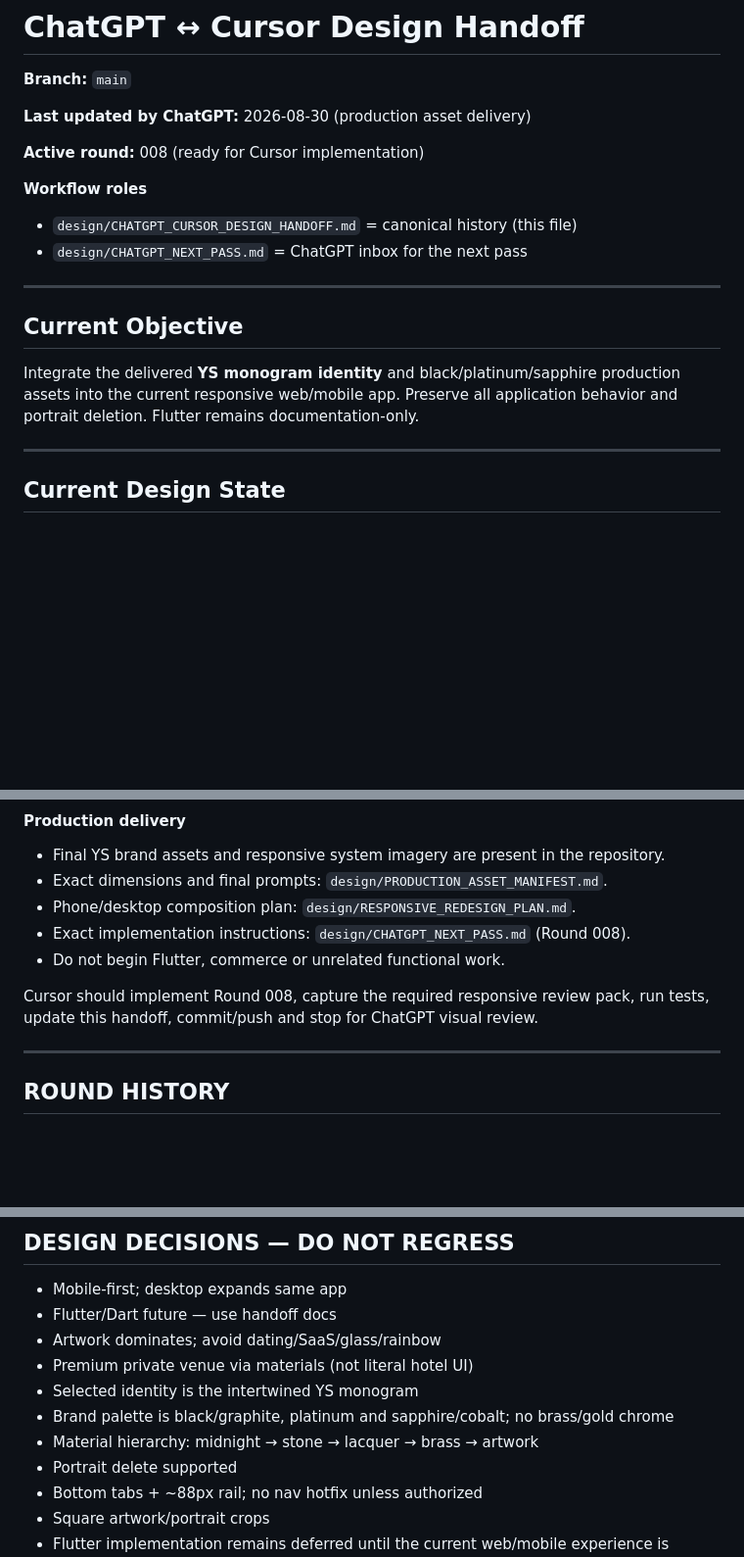
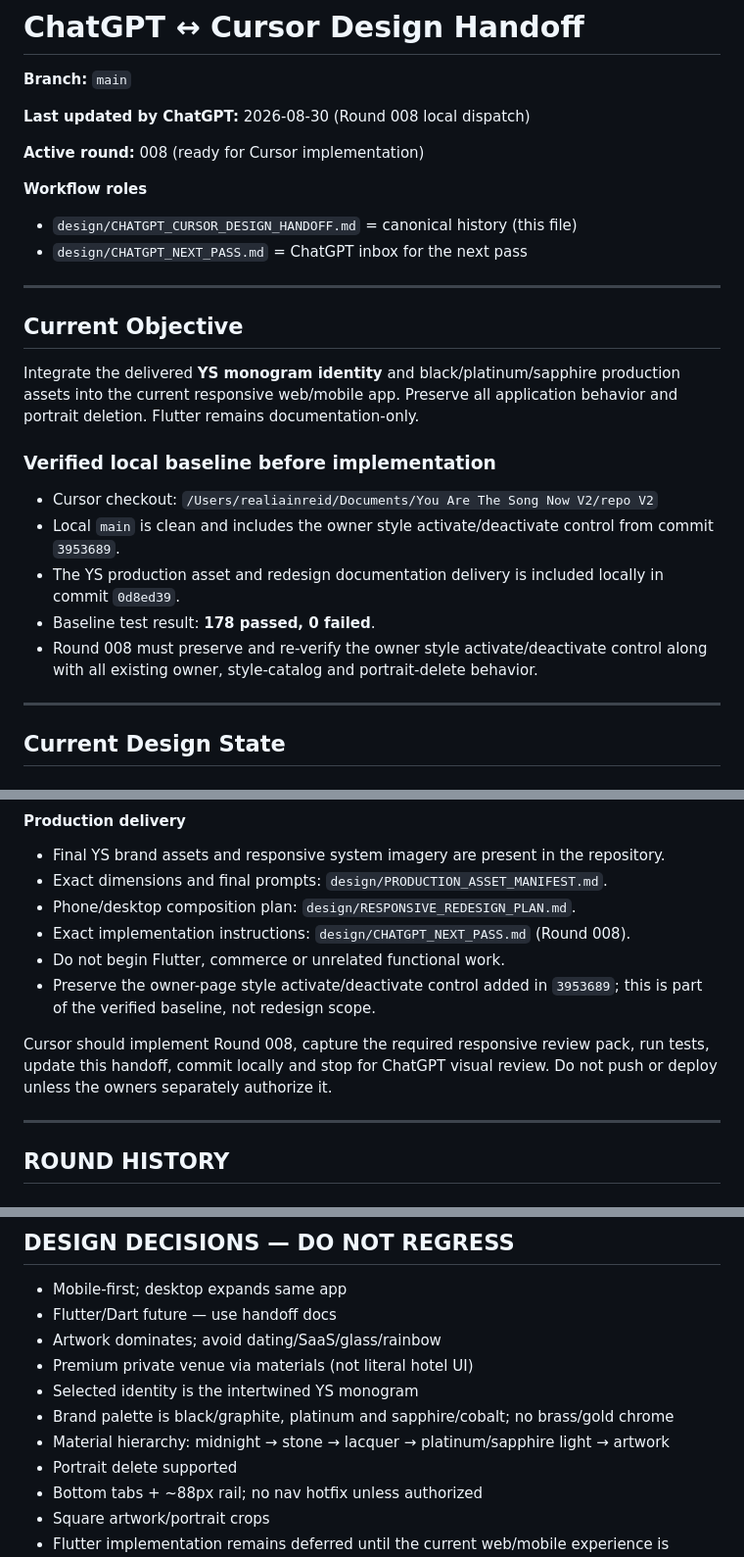
Before and after one commit to cubixmeow-commits/youarethesongnowV2, a Markdown page: design/CHATGPT_CURSOR_DESIGN_HANDOFF.md, 3 parts joined by grey strips. Shown at 98% size. GitHub-like rendering; blank space fills up the shorter version.

Commit message:
Prepare Round 008 local Cursor handoff

```diff
--- a/design/CHATGPT_CURSOR_DESIGN_HANDOFF.md
+++ b/design/CHATGPT_CURSOR_DESIGN_HANDOFF.md
@@ -4,7 +4,7 @@
 
 **Branch:** `main`
 
-**Last updated by ChatGPT:** 2026-08-30 (production asset delivery)
+**Last updated by ChatGPT:** 2026-08-30 (Round 008 local dispatch)
 
 **Active round:** 008 (ready for Cursor implementation)
 
@@ -18,6 +18,14 @@
 ## Current Objective
 
 Integrate the delivered **YS monogram identity** and black/platinum/sapphire production assets into the current responsive web/mobile app. Preserve all application behavior and portrait deletion. Flutter remains documentation-only.
+
+### Verified local baseline before implementation
+
+- Cursor checkout: `/Users/realiainreid/Documents/You Are The Song Now V2/repo V2`
+- Local `main` is clean and includes the owner style activate/deactivate control from commit `3953689`.
+- The YS production asset and redesign documentation delivery is included locally in commit `0d8ed39`.
+- Baseline test result: **178 passed, 0 failed**.
+- Round 008 must preserve and re-verify the owner style activate/deactivate control along with all existing owner, style-catalog and portrait-delete behavior.
 
 ---
 
@@ -152,8 +160,9 @@ Stop for ChatGPT review of `design/review/round-005/`. Do not start Round 006 un
 - Phone/desktop composition plan: `design/RESPONSIVE_REDESIGN_PLAN.md`.
 - Exact implementation instructions: `design/CHATGPT_NEXT_PASS.md` (Round 008).
 - Do not begin Flutter, commerce or unrelated functional work.
+- Preserve the owner-page style activate/deactivate control added in `3953689`; this is part of the verified baseline, not redesign scope.
 
-Cursor should implement Round 008, capture the required responsive review pack, run tests, update this handoff, commit/push and stop for ChatGPT visual review.
+Cursor should implement Round 008, capture the required responsive review pack, run tests, update this handoff, commit locally and stop for ChatGPT visual review. Do not push or deploy unless the owners separately authorize it.
 
 ---
 
@@ -213,7 +222,7 @@ ChatGPT delivered the complete brand/system asset set, production manifest, resp
 - Premium private venue via materials (not literal hotel UI)
 - Selected identity is the intertwined YS monogram
 - Brand palette is black/graphite, platinum and sapphire/cobalt; no brass/gold chrome
-- Material hierarchy: midnight → stone → lacquer → brass → artwork
+- Material hierarchy: midnight → stone → lacquer → platinum/sapphire light → artwork
 - Portrait delete supported
 - Bottom tabs + ~88px rail; no nav hotfix unless authorized
 - Square artwork/portrait crops
```
Also changed, not shown: other parts of design/CHATGPT_CURSOR_DESIGN_HANDOFF.md (+1 -1 lines), design/CHATGPT_NEXT_PASS.md (+3 -0 lines), development-vault/01 Current Project/Current Priorities.md (+2 -0 lines).
